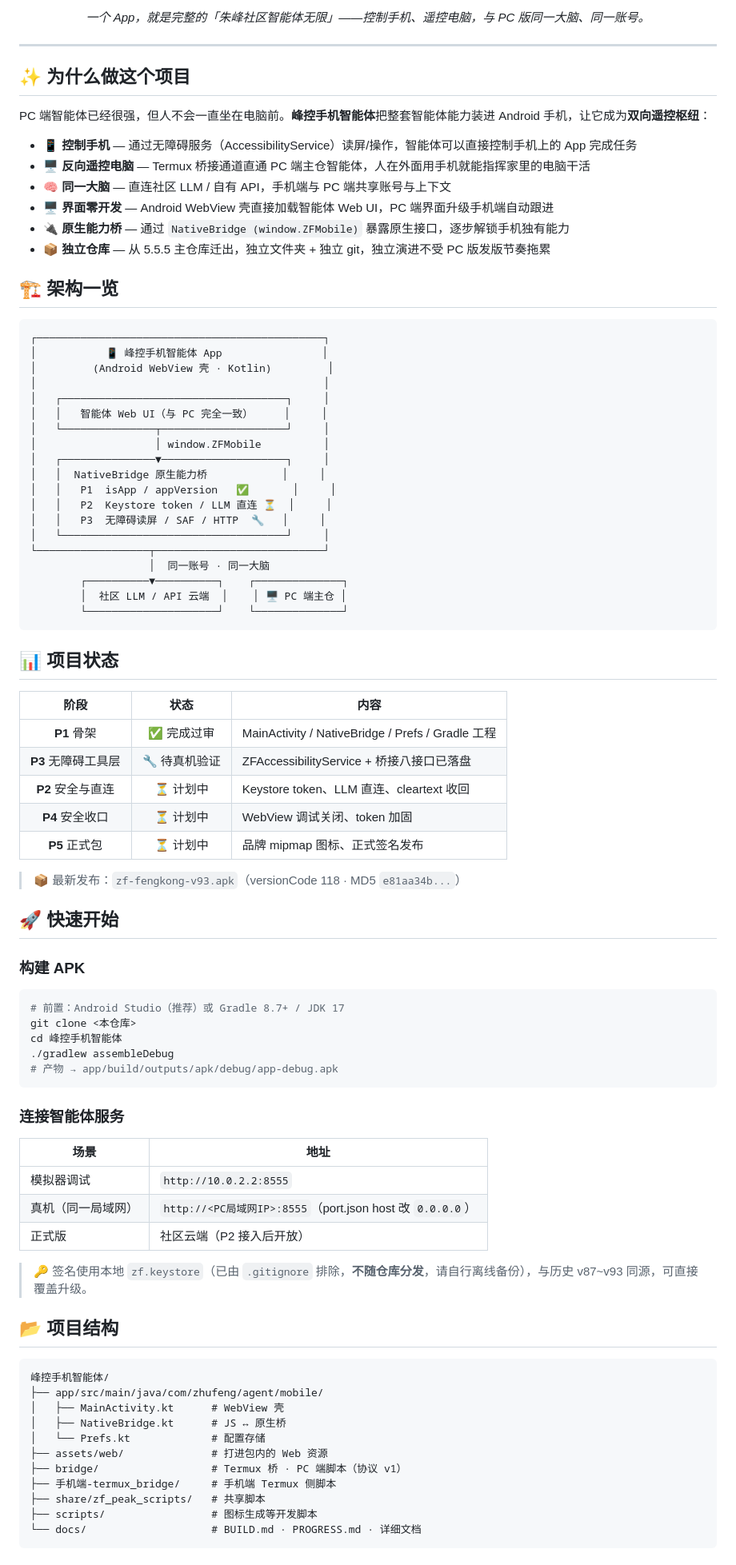
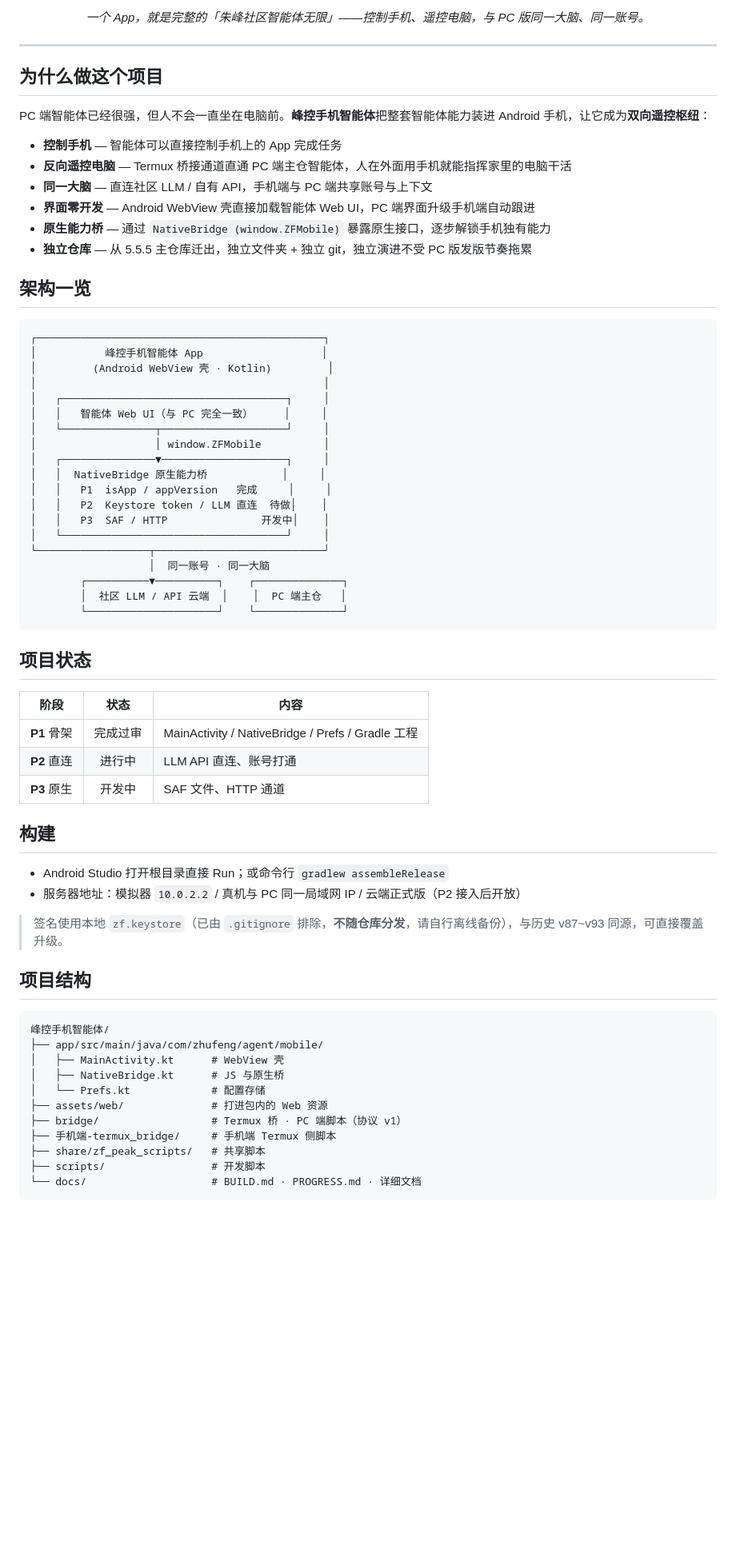
Before and after one commit to zf3dzf3dzf3d-ctrl/fengkong-app, a Markdown page: README.md, the part around one of its changes. Shown at 80% size. Rendered like a GitHub page; blank space fills up the shorter version.

Commit message:
README: 去除全部 emoji 图标、徽章图片与无障碍服务表述

````diff
--- a/README.md
+++ b/README.md
@@ -16,22 +10,22 @@
 
 ---
 
-## ✨ 为什么做这个项目
+## 为什么做这个项目
 
 PC 端智能体已经很强，但人不会一直坐在电脑前。**峰控手机智能体**把整套智能体能力装进 Android 手机，让它成为**双向遥控枢纽**：
 
-- 📱 **控制手机** — 通过无障碍服务（AccessibilityService）读屏/操作，智能体可以直接控制手机上的 App 完成任务
-- 🖥️ **反向遥控电脑** — Termux 桥接通道直通 PC 端主仓智能体，人在外面用手机就能指挥家里的电脑干活
-- 🧠 **同一大脑** — 直连社区 LLM / 自有 API，手机端与 PC 端共享账号与上下文
-- 🖥️ **界面零开发** — Android WebView 壳直接加载智能体 Web UI，PC 端界面升级手机端自动跟进
-- 🔌 **原生能力桥** — 通过 `NativeBridge (window.ZFMobile)` 暴露原生接口，逐步解锁手机独有能力
-- 📦 **独立仓库** — 从 5.5.5 主仓库迁出，独立文件夹 + 独立 git，独立演进不受 PC 版发版节奏拖累
+- **控制手机** — 智能体可以直接控制手机上的 App 完成任务
+- **反向遥控电脑** — Termux 桥接通道直通 PC 端主仓智能体，人在外面用手机就能指挥家里的电脑干活
+- **同一大脑** — 直连社区 LLM / 自有 API，手机端与 PC 端共享账号与上下文
+- **界面零开发** — Android WebView 壳直接加载智能体 Web UI，PC 端界面升级手机端自动跟进
+- **原生能力桥** — 通过 `NativeBridge (window.ZFMobile)` 暴露原生接口，逐步解锁手机独有能力
+- **独立仓库** — 从 5.5.5 主仓库迁出，独立文件夹 + 独立 git，独立演进不受 PC 版发版节奏拖累
 
-## 🏗️ 架构一览
+## 架构一览
 
 ```
 ┌──────────────────────────────────────────────┐
-│           📱 峰控手机智能体 App                │
+│           峰控手机智能体 App                   │
 │         (Android WebView 壳 · Kotlin)         │
 │                                              │
 │   ┌────────────────────────────────────┐     │
@@ -40,64 +34,45 @@ PC 端智能体已经很强，但人不会一直坐在电脑前。**峰控手机
 │                   │ window.ZFMobile          │
 │   ┌───────────────▼────────────────────┐     │
 │   │  NativeBridge 原生能力桥            │     │
-│   │   P1  isApp / appVersion   ✅       │     │
-│   │   P2  Keystore token / LLM 直连 ⏳  │     │
-│   │   P3  无障碍读屏 / SAF / HTTP  🔧   │     │
+│   │   P1  isApp / appVersion   完成     │     │
+│   │   P2  Keystore token / LLM 直连  待做│    │
+│   │   P3  SAF / HTTP               开发中│    │
 │   └────────────────────────────────────┘     │
 └──────────────────┬───────────────────────────┘
                    │  同一账号 · 同一大脑
         ┌──────────▼──────────┐    ┌──────────────┐
-        │  社区 LLM / API 云端  │    │ 🖥️ PC 端主仓 │
+        │  社区 LLM / API 云端  │    │  PC 端主仓   │
         └─────────────────────┘    └──────────────┘
 ```
 
-## 📊 项目状态
+## 项目状态
 
 | 阶段 | 状态 | 内容 |
 |:---:|:---:|---|
-| **P1** 骨架 | ✅ 完成过审 | MainActivity / NativeBridge / Prefs / Gradle 工程 |
-| **P3** 无障碍工具层 | 🔧 待真机验证 | ZFAccessibilityService + 桥接八接口已落盘 |
-| **P2** 安全与直连 | ⏳ 计划中 | Keystore token、LLM 直连、cleartext 收回 |
-| **P4** 安全收口 | ⏳ 计划中 | WebView 调试关闭、token 加固 |
-| **P5** 正式包 | ⏳ 计划中 | 品牌 mipmap 图标、正式签名发布 |
+| **P1** 骨架 | 完成过审 | MainActivity / NativeBridge / Prefs / Gradle 工程 |
+| **P2** 直连 | 进行中 | LLM API 直连、账号打通 |
+| **P3** 原生 | 开发中 | SAF 文件、HTTP 通道 |
 
-> 📦 最新发布：`zf-fengkong-v93.apk`（versionCode 118 · MD5 `e81aa34b...`）
+## 构建
 
-## 🚀 快速开始
+- Android Studio 打开根目录直接 Run；或命令行 `gradlew assembleRelease`
+- 服务器地址：模拟器 `10.0.2.2` / 真机与 PC 同一局域网 IP / 云端正式版（P2 接入后开放）
 
-### 构建 APK
+> 签名使用本地 `zf.keystore`（已由 `.gitignore` 排除，**不随仓库分发**，请自行离线备份），与历史 v87~v93 同源，可直接覆盖升级。
 
-```bash
-# 前置：Android Studio（推荐）或 Gradle 8.7+ / JDK 17
-git clone <本仓库>
-cd 峰控手机智能体
-./gradlew assembleDebug
-# 产物 → app/build/outputs/apk/debug/app-debug.apk
-```
-
-### 连接智能体服务
-
-| 场景 | 地址 |
-|---|---|
-| 模拟器调试 | `http://10.0.2.2:8555` |
-| 真机（同一局域网） | `http://<PC局域网IP>:8555`（port.json host 改 `0.0.0.0`） |
-| 正式版 | 社区云端（P2 接入后开放） |
-
-> 🔑 签名使用本地 `zf.keystore`（已由 `.gitignore` 排除，**不随仓库分发**，请自行离线备份），与历史 v87~v93 同源，可直接覆盖升级。
-
-## 📂 项目结构
+## 项目结构
 
 ```
 峰控手机智能体/
 ├── app/src/main/java/com/zhufeng/agent/mobile/
 │   ├── MainActivity.kt      # WebView 壳
-│   ├── NativeBridge.kt      # JS ↔ 原生桥
+│   ├── NativeBridge.kt      # JS 与原生桥
 │   └── Prefs.kt             # 配置存储
 ├── assets/web/              # 打进包内的 Web 资源
 ├── bridge/                  # Termux 桥 · PC 端脚本（协议 v1）
 ├── 手机端-termux_bridge/     # 手机端 Termux 侧脚本
 ├── share/zf_peak_scripts/   # 共享脚本
-├── scripts/                 # 图标生成等开发脚本
+├── scripts/                 # 开发脚本
 └── docs/                    # BUILD.md · PROGRESS.md · 详细文档
 ```
 
````
Also changed, not shown: other parts of README.md (+6 -12 lines).
